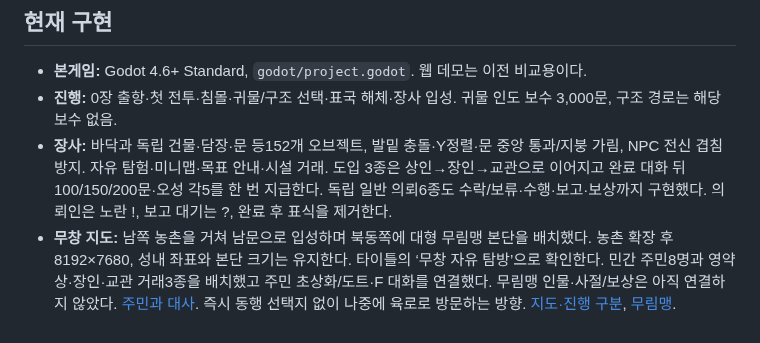
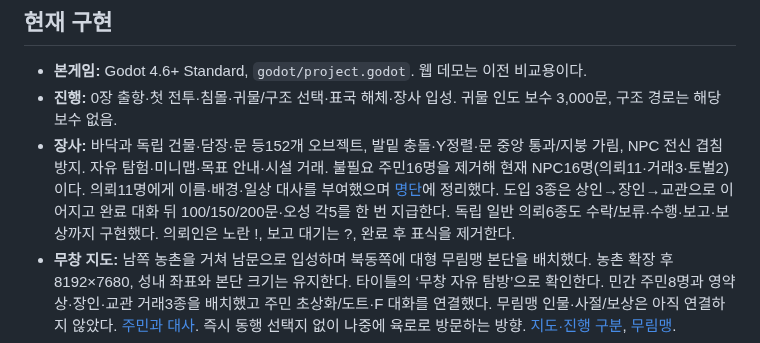
Before and after one commit to UTopia0525/-, a Markdown page: docs/CLI_HANDOFF.md, the part around the change. Drawn GitHub-style.

```diff
--- a/docs/CLI_HANDOFF.md
+++ b/docs/CLI_HANDOFF.md
@@ -6,7 +6,7 @@
 
 - **본게임:** Godot 4.6+ Standard, `godot/project.godot`. 웹 데모는 이전 비교용이다.
 - **진행:** 0장 출항·첫 전투·침몰·귀물/구조 선택·표국 해체·장사 입성. 귀물 인도 보수 3,000문, 구조 경로는 해당 보수 없음.
-- **장사:** 바닥과 독립 건물·담장·문 등152개 오브젝트, 발밑 충돌·Y정렬·문 중앙 통과/지붕 가림, NPC 전신 겹침 방지. 자유 탐험·미니맵·목표 안내·시설 거래. 도입 3종은 상인→장인→교관으로 이어지고 완료 대화 뒤 100/150/200문·오성 각5를 한 번 지급한다. 독립 일반 의뢰6종도 수락/보류·수행·보고·보상까지 구현했다. 의뢰인은 노란 !, 보고 대기는 ?, 완료 후 표식을 제거한다.
+- **장사:** 바닥과 독립 건물·담장·문 등152개 오브젝트, 발밑 충돌·Y정렬·문 중앙 통과/지붕 가림, NPC 전신 겹침 방지. 자유 탐험·미니맵·목표 안내·시설 거래. 불필요 주민16명을 제거해 현재 NPC16명(의뢰11·거래3·토벌2)이다. 의뢰11명에게 이름·배경·일상 대사를 부여했으며 [명단](characters/changsha-quest-residents.md)에 정리했다. 도입 3종은 상인→장인→교관으로 이어지고 완료 대화 뒤 100/150/200문·오성 각5를 한 번 지급한다. 독립 일반 의뢰6종도 수락/보류·수행·보고·보상까지 구현했다. 의뢰인은 노란 !, 보고 대기는 ?, 완료 후 표식을 제거한다.
 - **무창 지도:** 남쪽 농촌을 거쳐 남문으로 입성하며 북동쪽에 대형 무림맹 본단을 배치했다. 농촌 확장 후8192×7680, 성내 좌표와 본단 크기는 유지한다. 타이틀의 ‘무창 자유 탐방’으로 확인한다. 민간 주민8명과 영약상·장인·교관 거래3종을 배치했고 주민 초상화/도트·F 대화를 연결했다. 무림맹 인물·사절/보상은 아직 연결하지 않았다. [주민과 대사](characters/wuchang-civilians.md). 즉시 동행 선택지 없이 나중에 육로로 방문하는 방향. [지도·진행 구분](cities/wuchang.md), [무림맹](factions/murim-alliance.md).
 - **도시 간 육로:** 장사 동쪽 농촌 끝 F→동진 후 북상하는 산길→무창 남쪽 농촌 끝 F, 푸른 포탈4곳으로 왕복 가능. 접근 강조·목적지·F 안내와 지도 표식을 지원한다. 산길은4096×5120으로 최초 세로 길이의 절반이며 긴 지도 저장의Y좌표를 호환 변환한다. 새 지역에서도 지도·I/K/Q·저장 지원. 산길 NPC/전투/사절은 추가하지 않았다. [출입·구현·검사](cities/changsha-wuchang-road.md).
 - **이동·비율:** 이동 속도360(기존2배), 도시 주인공140·주민132, 0장104. 충돌·클릭 경로·카메라·머리 위 표시를 함께 조정했다. [탐험 크기와 이동](systems/exploration-scale.md).
```
Also changed, not shown: docs/README.md (+1 -0 lines), docs/characters/changsha-quest-residents.md (added, +143 -0 lines), docs/cities/changsha-redesign.md (+1 -1 lines), godot/screenshots/changsha-named-quest-dialogue.png (added), godot/screenshots/changsha-named-quest-npc.png (added), 12 other files.
